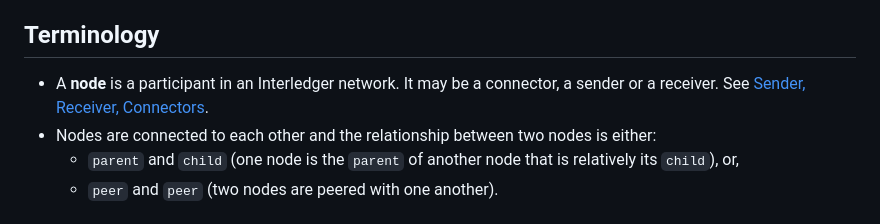
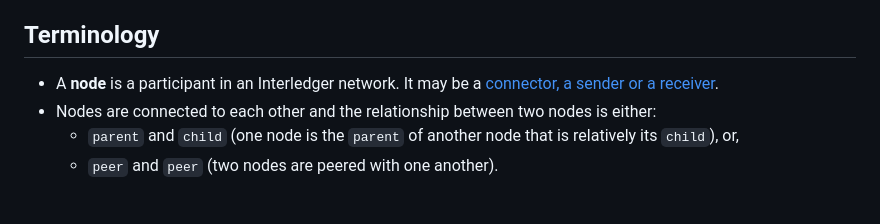
Before and after one commit to interledger/rfcs, a Markdown page: 0031-dynamic-configuration-protocol/0031-dynamic-configuration-protocol.md, the part around the change. Rendered like a GitHub page.

Commit message:
fix: broken links

```diff
--- a/0031-dynamic-configuration-protocol/0031-dynamic-configuration-protocol.md
+++ b/0031-dynamic-configuration-protocol/0031-dynamic-configuration-protocol.md
@@ -15,7 +15,7 @@ This specification assumes the reader is familiar with the following documents:
 
 ## Terminology
 
-- A **node** is a participant in an Interledger network. It may be a connector, a sender or a receiver. See [Sender, Receiver, Connectors](../0001-interledger-architecture/0001-interledger-architecture.md#sender-receiver-connectors).
+- A **node** is a participant in an Interledger network. It may be a [connector, a sender or a receiver](../0001-interledger-architecture/0001-interledger-architecture.md#sender-receiver-connectors).
 - Nodes are connected to each other and the relationship between two nodes is either:
   - `parent` and `child` (one node is the `parent` of another node that is relatively its `child`), or,
   - `peer` and `peer` (two nodes are peered with one another).
```
Also changed, not shown: 1 other file.
